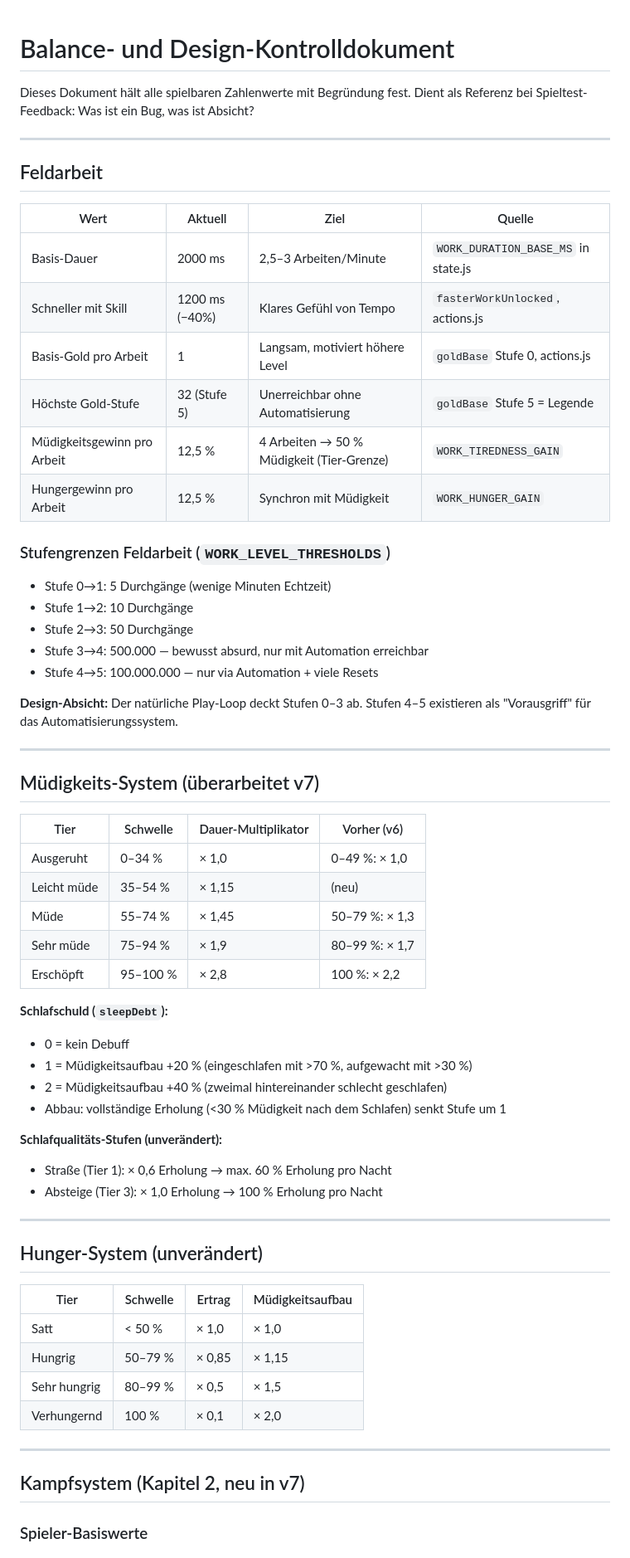
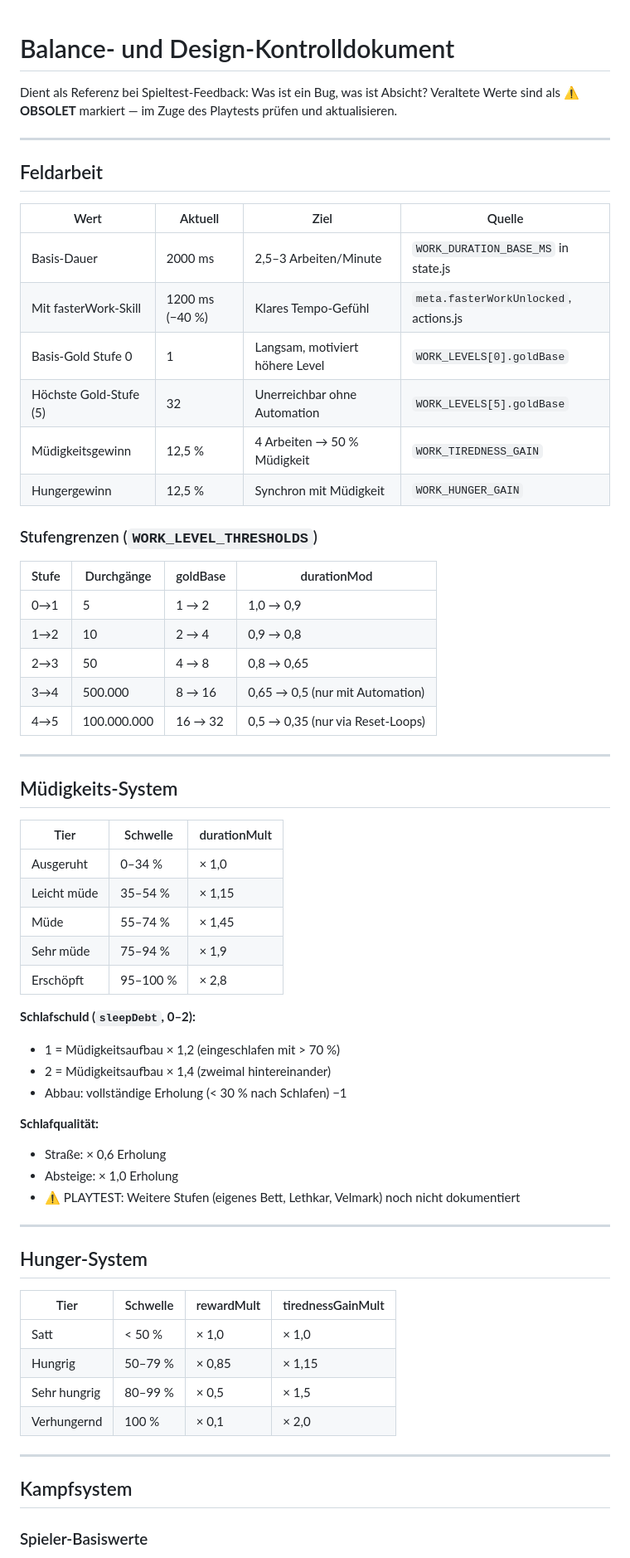
Before and after one commit to danielzaiser91/incremental-adventure, a Markdown page: notes/referenz/balance.md, the part around one of its changes. Shown at 83% size. Rendered like a GitHub page.

```diff
--- a/notes/referenz/balance.md
+++ b/notes/referenz/balance.md
@@ -1,7 +1,7 @@
 # Balance- und Design-Kontrolldokument
 
-Dieses Dokument hält alle spielbaren Zahlenwerte mit Begründung fest.
 Dient als Referenz bei Spieltest-Feedback: Was ist ein Bug, was ist Absicht?
+Veraltete Werte sind als **⚠️ OBSOLET** markiert — im Zuge des Playtests prüfen und aktualisieren.
 
 ---
 
@@ -10,49 +10,49 @@ Dient als Referenz bei Spieltest-Feedback: Was ist ein Bug, was ist Absicht?
 | Wert | Aktuell | Ziel | Quelle |
 |------|---------|------|--------|
 | Basis-Dauer | 2000 ms | 2,5–3 Arbeiten/Minute | `WORK_DURATION_BASE_MS` in state.js |
-| Schneller mit Skill | 1200 ms (−40%) | Klares Gefühl von Tempo | `fasterWorkUnlocked`, actions.js |
-| Basis-Gold pro Arbeit | 1 | Langsam, motiviert höhere Level | `goldBase` Stufe 0, actions.js |
-| Höchste Gold-Stufe | 32 (Stufe 5) | Unerreichbar ohne Automatisierung | `goldBase` Stufe 5 = Legende |
-| Müdigkeitsgewinn pro Arbeit | 12,5 % | 4 Arbeiten → 50 % Müdigkeit (Tier-Grenze) | `WORK_TIREDNESS_GAIN` |
-| Hungergewinn pro Arbeit | 12,5 % | Synchron mit Müdigkeit | `WORK_HUNGER_GAIN` |
+| Mit fasterWork-Skill | 1200 ms (−40 %) | Klares Tempo-Gefühl | `meta.fasterWorkUnlocked`, actions.js |
+| Basis-Gold Stufe 0 | 1 | Langsam, motiviert höhere Level | `WORK_LEVELS[0].goldBase` |
+| Höchste Gold-Stufe (5) | 32 | Unerreichbar ohne Automation | `WORK_LEVELS[5].goldBase` |
+| Müdigkeitsgewinn | 12,5 % | 4 Arbeiten → 50 % Müdigkeit | `WORK_TIREDNESS_GAIN` |
+| Hungergewinn | 12,5 % | Synchron mit Müdigkeit | `WORK_HUNGER_GAIN` |
 
-### Stufengrenzen Feldarbeit (`WORK_LEVEL_THRESHOLDS`)
-- Stufe 0→1: 5 Durchgänge (wenige Minuten Echtzeit)
-- Stufe 1→2: 10 Durchgänge
-- Stufe 2→3: 50 Durchgänge
-- Stufe 3→4: 500.000 — bewusst absurd, nur mit Automation erreichbar
-- Stufe 4→5: 100.000.000 — nur via Automation + viele Resets
-
-**Design-Absicht:** Der natürliche Play-Loop deckt Stufen 0–3 ab. Stufen 4–5 existieren als "Vorausgriff" für das Automatisierungssystem.
+### Stufengrenzen (`WORK_LEVEL_THRESHOLDS`)
+| Stufe | Durchgänge | goldBase | durationMod |
+|-------|-----------|----------|-------------|
+| 0→1 | 5 | 1 → 2 | 1,0 → 0,9 |
+| 1→2 | 10 | 2 → 4 | 0,9 → 0,8 |
+| 2→3 | 50 | 4 → 8 | 0,8 → 0,65 |
+| 3→4 | 500.000 | 8 → 16 | 0,65 → 0,5 (nur mit Automation) |
+| 4→5 | 100.000.000 | 16 → 32 | 0,5 → 0,35 (nur via Reset-Loops) |
 
 ---
 
-## Müdigkeits-System (überarbeitet v7)
+## Müdigkeits-System
 
-| Tier | Schwelle | Dauer-Multiplikator | Vorher (v6) |
-|------|----------|---------------------|-------------|
-| Ausgeruht | 0–34 % | × 1,0 | 0–49 %: × 1,0 |
-| Leicht müde | 35–54 % | × 1,15 | (neu) |
-| Müde | 55–74 % | × 1,45 | 50–79 %: × 1,3 |
-| Sehr müde | 75–94 % | × 1,9 | 80–99 %: × 1,7 |
-| Erschöpft | 95–100 % | × 2,8 | 100 %: × 2,2 |
+| Tier | Schwelle | durationMult |
+|------|----------|--------------|
+| Ausgeruht | 0–34 % | × 1,0 |
+| Leicht müde | 35–54 % | × 1,15 |
+| Müde | 55–74 % | × 1,45 |
+| Sehr müde | 75–94 % | × 1,9 |
+| Erschöpft | 95–100 % | × 2,8 |
 
-**Schlafschuld (`sleepDebt`):**
-- 0 = kein Debuff
-- 1 = Müdigkeitsaufbau +20 % (eingeschlafen mit >70 %, aufgewacht mit >30 %)
-- 2 = Müdigkeitsaufbau +40 % (zweimal hintereinander schlecht geschlafen)
-- Abbau: vollständige Erholung (<30 % Müdigkeit nach dem Schlafen) senkt Stufe um 1
+**Schlafschuld (`sleepDebt`, 0–2):**
+- 1 = Müdigkeitsaufbau × 1,2 (eingeschlafen mit > 70 %)
+- 2 = Müdigkeitsaufbau × 1,4 (zweimal hintereinander)
+- Abbau: vollständige Erholung (< 30 % nach Schlafen) −1
 
-**Schlafqualitäts-Stufen (unverändert):**
-- Straße (Tier 1): × 0,6 Erholung → max. 60 % Erholung pro Nacht
-- Absteige (Tier 3): × 1,0 Erholung → 100 % Erholung pro Nacht
+**Schlafqualität:**
+- Straße: × 0,6 Erholung
+- Absteige: × 1,0 Erholung
+- ⚠️ PLAYTEST: Weitere Stufen (eigenes Bett, Lethkar, Velmark) noch nicht dokumentiert
 
 ---
 
-## Hunger-System (unverändert)
+## Hunger-System
 
-| Tier | Schwelle | Ertrag | Müdigkeitsaufbau |
-|------|----------|--------|-----------------|
+| Tier | Schwelle | rewardMult | tirednessGainMult |
+|------|----------|------------|-------------------|
 | Satt | < 50 % | × 1,0 | × 1,0 |
 | Hungrig | 50–79 % | × 0,85 | × 1,15 |
 | Sehr hungrig | 80–99 % | × 0,5 | × 1,5 |
@@ -60,6 +60,6 @@ Dient als Referenz bei Spieltest-Feedback: Was ist ein Bug, was ist Absicht?
 
 ---
 
-## Kampfsystem (Kapitel 2, neu in v7)
+## Kampfsystem
 
 ### Spieler-Basiswerte
```
Also changed, not shown: other parts of notes/referenz/balance.md (+43 -41 lines).
